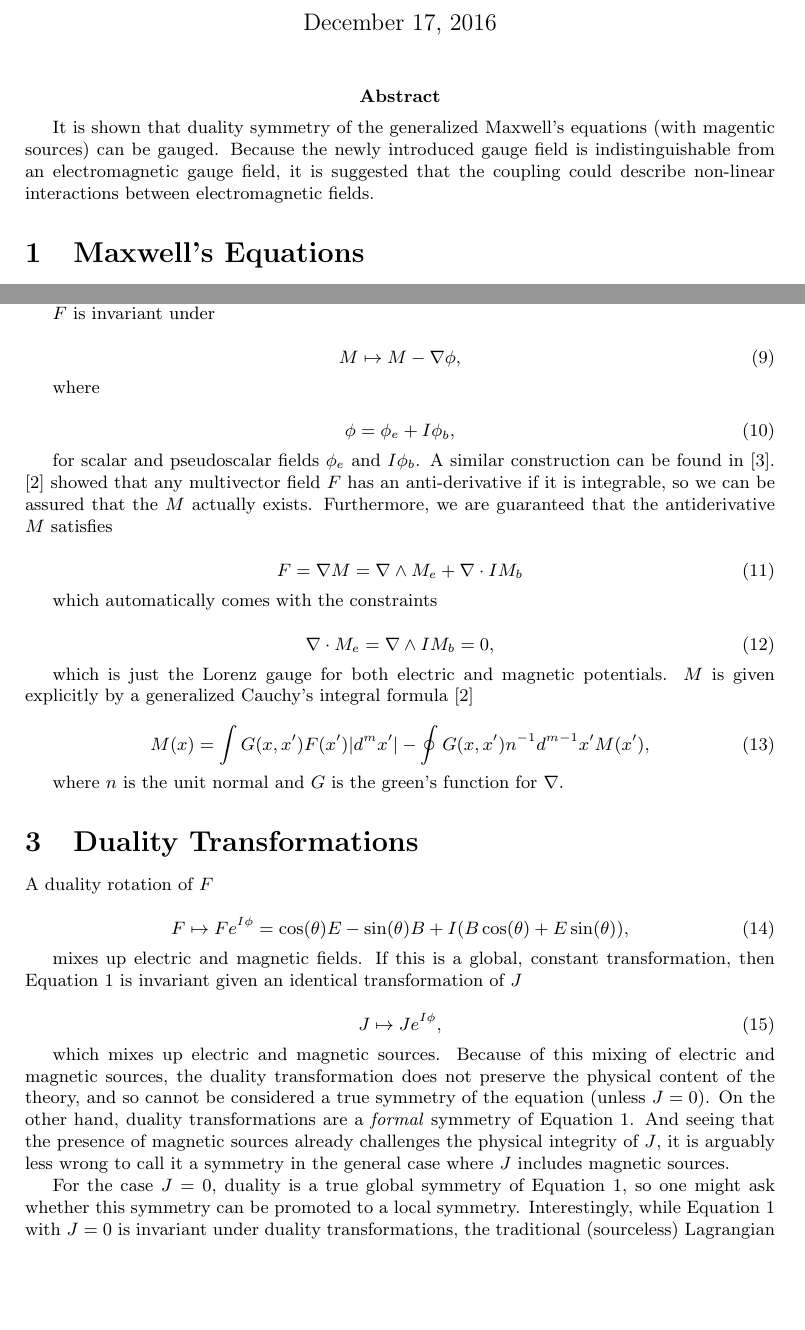
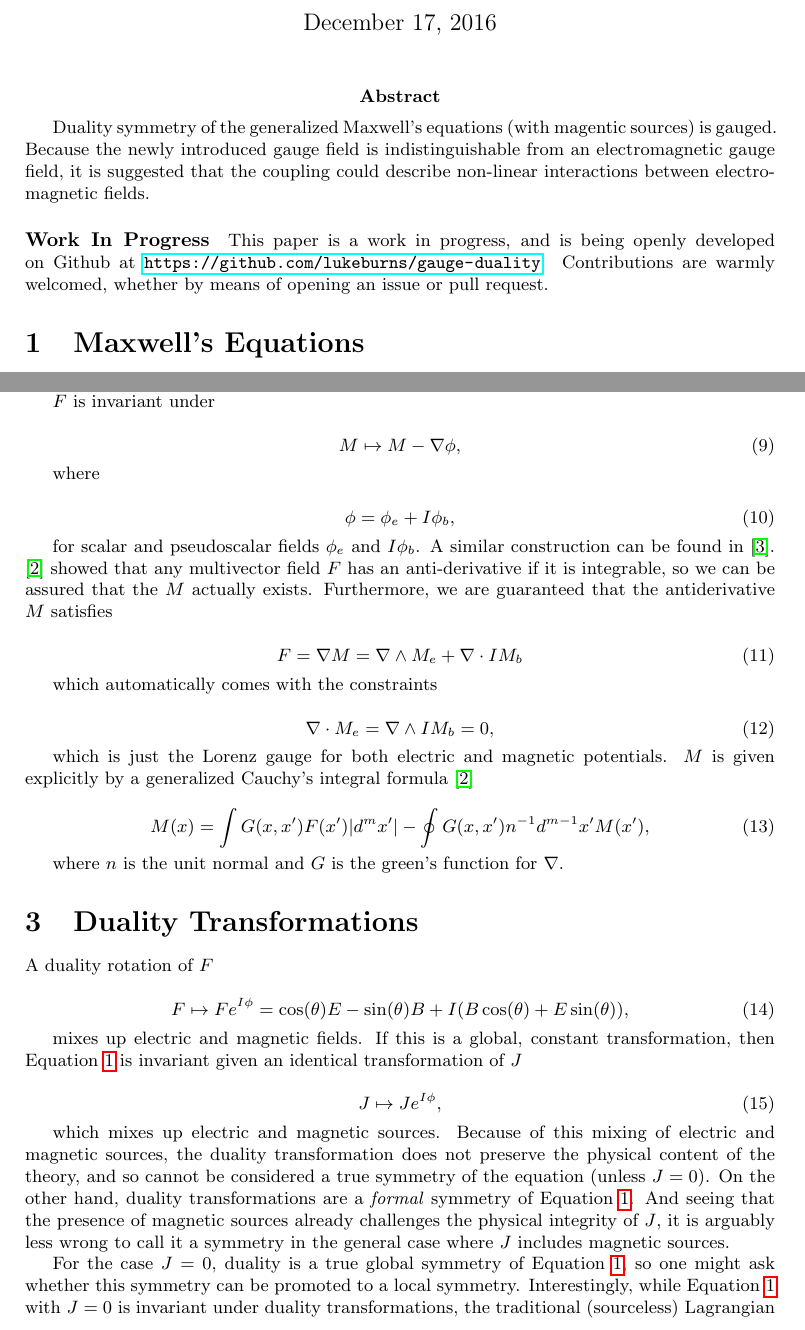
Before and after one commit to lukeburns/gauge-duality, a LaTeX document (gauge-duality.tex): two parts of pages 1 and 2 of 5, joined at a grey line, cut so that both start at the same text, the shorter picture padded with empty space. Compiled offline with pdfLaTeX.

Commit message:
added note about github

```diff
--- a/gauge-duality.tex
+++ b/gauge-duality.tex
@@ -3,6 +3,7 @@
 \usepackage{amsmath}
 \usepackage{amsfonts}
 \usepackage{multicol}
+\usepackage{hyperref}
 
 \title{Gauging Duality Symmetry}
 \author{Luke Burns}
@@ -10,7 +11,9 @@
 \begin{document}
   \maketitle
 
-  \abstract{It is shown that duality symmetry of the generalized Maxwell's equations (with magentic sources) can be gauged. Because the newly introduced gauge field is indistinguishable from an electromagnetic gauge field, it is suggested that the coupling could describe non-linear interactions between electromagnetic fields.}
+  \abstract{Duality symmetry of the generalized Maxwell's equations (with magentic sources) is gauged. Because the newly introduced gauge field is indistinguishable from an electromagnetic gauge field, it is suggested that the coupling could describe non-linear interactions between electromagnetic fields.}
+
+  \paragraph{Work In Progress} This paper is a work in progress, and is being openly developed on Github at \url{https://github.com/lukeburns/gauge-duality}. Contributions are warmly welcomed, whether by means of opening an issue or pull request.
 
   \section{Maxwell's Equations}
 
@@ -99,7 +102,7 @@
   which is just the Lorenz gauge for both electric and magnetic potentials. $M$ is given explicitly by a generalized Cauchy's integral formula \cite{cagc}
 
   \begin{equation}
-  M(x) = \int G(x, x') F(x') |d^{m}x'| - \oint G(x, x') n^{-1} d^{m-1}x' M(x')\right),
+  M(x) = \int G(x, x') F(x') |d^{m}x'| - \oint G(x, x') n^{-1} d^{m-1}x' M(x'),
 \end{equation}
 
 where $n$ is the unit normal and $G$ is the green's function for $\nabla$.
```
Also changed, not shown: gauge-duality.pdf, 1 other file.
